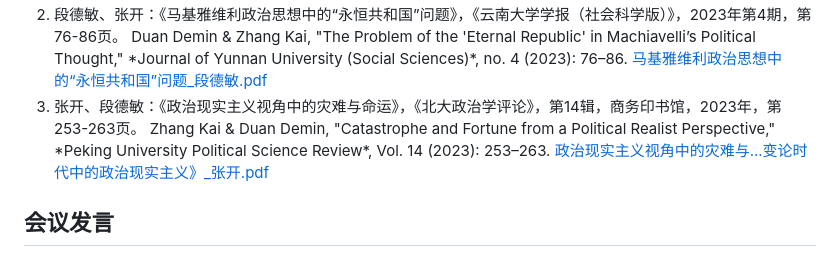
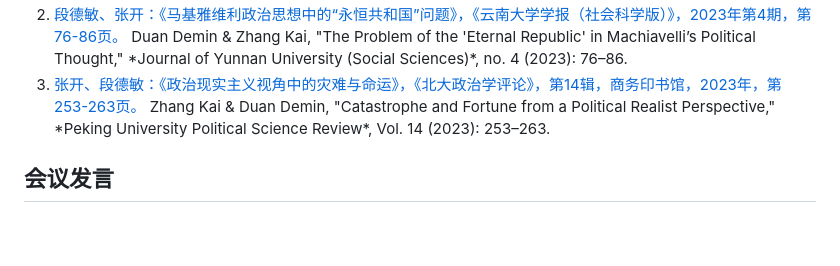
Before and after one commit to AlbertZhangK/albertzhangk.github.io, a Markdown page: README.md, the part around the change printed below. Rendered like a GitHub page; blank space fills up the shorter version.

```diff
--- a/README.md
+++ b/README.md
@@ -124,13 +123,11 @@
       </li>
       <li>
-        <span class="zh">段德敏、张开：《马基雅维利政治思想中的“永恒共和国”问题》，《云南大学学报（社会科学版）》，2023年第4期，第76-86页。</span>
+        <span class="zh"><a href="马基雅维利政治思想中的“永恒共和国”问题_段德敏.pdf" target="_blank">段德敏、张开：《马基雅维利政治思想中的“永恒共和国”问题》，《云南大学学报（社会科学版）》，2023年第4期，第76-86页。</a></span>
         <span class="en" style="display:none">Duan Demin & Zhang Kai, "The Problem of the 'Eternal Republic' in Machiavelli’s Political Thought," *Journal of Yunnan University (Social Sciences)*, no. 4 (2023): 76–86.</span>
-        <a href="#" target="_blank">马基雅维利政治思想中的“永恒共和国”问题_段德敏.pdf</a>
       </li>
       <li>
-        <span class="zh">张开、段德敏：《政治现实主义视角中的灾难与命运》，《北大政治学评论》，第14辑，商务印书馆，2023年，第253-263页。</span>
+        <span class="zh"><a href="政治现实主义视角中的灾难与...变论时代中的政治现实主义》_张开.pdf" target="_blank">张开、段德敏：《政治现实主义视角中的灾难与命运》，《北大政治学评论》，第14辑，商务印书馆，2023年，第253-263页。</a></span>
         <span class="en" style="display:none">Zhang Kai & Duan Demin, "Catastrophe and Fortune from a Political Realist Perspective," *Peking University Political Science Review*, Vol. 14 (2023): 253–263.</span>
-        <a href="#" target="_blank">政治现实主义视角中的灾难与...变论时代中的政治现实主义》_张开.pdf</a>
       </li>
     </ol>
   </div>
```
Also changed, not shown: other parts of README.md (+2 -3 lines).
